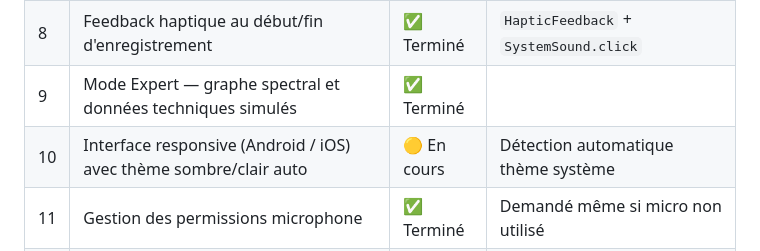
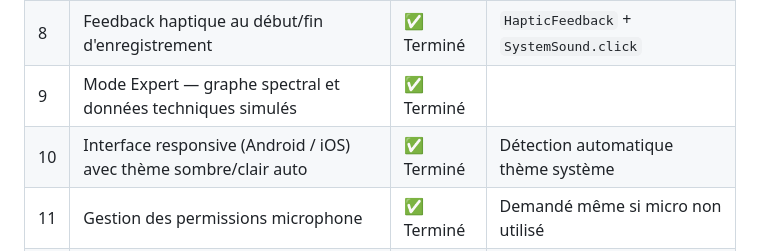
Before and after one commit to Narlex26/Speak-For-Me, a Markdown page: README.md, the part around the change. Drawn GitHub-style.

Commit message:
chore: marque #10 (thème sombre/clair) comme Termine dans le README

```diff
--- a/README.md
+++ b/README.md
@@ -38,7 +38,7 @@ Une application mobile Flutter humoristique qui "traduit" les bébés et les ani
 | 7 | Text-to-Speech voix grave et lente (fr-FR) | ✅ Terminé | `flutter_tts ^4.2.0` — speak / stop uniquement |
 | 8 | Feedback haptique au début/fin d'enregistrement | ✅ Terminé | `HapticFeedback` + `SystemSound.click` |
 | 9 | Mode Expert — graphe spectral et données techniques simulés | ✅ Terminé | |
-| 10 | Interface responsive (Android / iOS) avec thème sombre/clair auto | 🟡 En cours | Détection automatique thème système |
+| 10 | Interface responsive (Android / iOS) avec thème sombre/clair auto | ✅ Terminé | Détection automatique thème système |
 | 11 | Gestion des permissions microphone | ✅ Terminé | Demandé même si micro non utilisé |
 | 12 | Historique des traductions avec horodatage + suppression individuelle | ✅ Terminé | SQLite local, 100 entrées affichées, rotation auto à 500 |
 | 13 | Partage social vers apps tierces (WhatsApp, Instagram…) | ✅ Terminé | Export texte + capture écran avec watermark |
```
